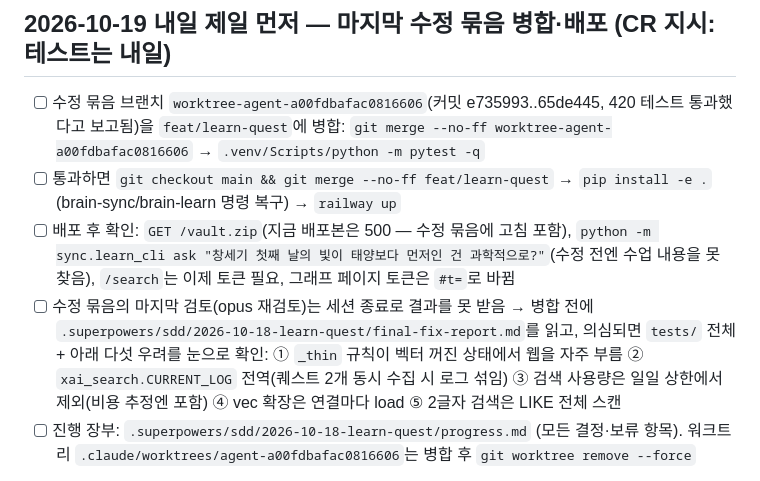
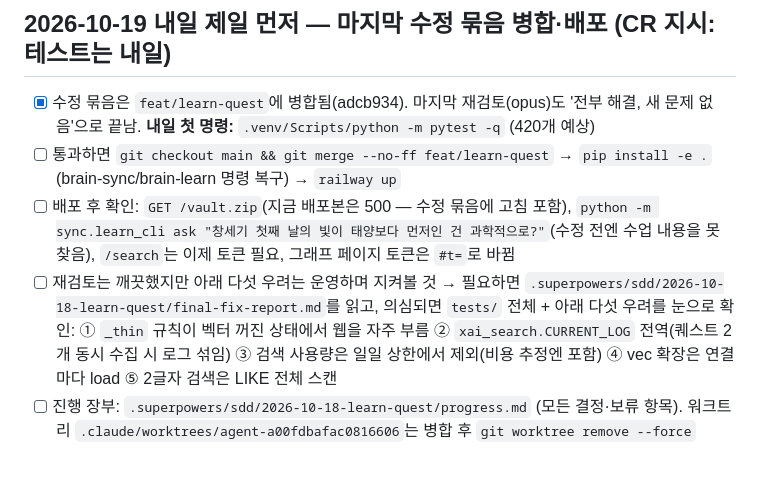
Before and after one commit to CRtheHILLS/2ndBRAIN, a Markdown page: NEXT.md, the part around the change. Rendered like a GitHub page.

Commit message:
docs: NEXT.md — 수정 묶음 병합·재검토 완료 반영
Co-Authored-By: Claude Fable 5.1 <noreply@anthropic.com>

```diff
--- a/NEXT.md
+++ b/NEXT.md
@@ -1,10 +1,10 @@
 # NEXT.md — 2nd BRAIN (Clair)
 
 ## 2026-10-19 내일 제일 먼저 — 마지막 수정 묶음 병합·배포 (CR 지시: 테스트는 내일)
-- [ ] 수정 묶음 브랜치 `worktree-agent-a00fdbafac0816606`(커밋 e735993..65de445, 420 테스트 통과했다고 보고됨)을 `feat/learn-quest`에 병합: `git merge --no-ff worktree-agent-a00fdbafac0816606` → `.venv/Scripts/python -m pytest -q`
+- [x] 수정 묶음은 `feat/learn-quest`에 병합됨(adcb934). 마지막 재검토(opus)도 '전부 해결, 새 문제 없음'으로 끝남. **내일 첫 명령:** `.venv/Scripts/python -m pytest -q` (420개 예상)
 - [ ] 통과하면 `git checkout main && git merge --no-ff feat/learn-quest` → `pip install -e .`(brain-sync/brain-learn 명령 복구) → `railway up`
 - [ ] 배포 후 확인: `GET /vault.zip`(지금 배포본은 500 — 수정 묶음에 고침 포함), `python -m sync.learn_cli ask "창세기 첫째 날의 빛이 태양보다 먼저인 건 과학적으로?"`(수정 전엔 수업 내용을 못 찾음), `/search`는 이제 토큰 필요, 그래프 페이지 토큰은 `#t=`로 바뀜
-- [ ] 수정 묶음의 마지막 검토(opus 재검토)는 세션 종료로 결과를 못 받음 → 병합 전에 `.superpowers/sdd/2026-10-18-learn-quest/final-fix-report.md`를 읽고, 의심되면 `tests/` 전체 + 아래 다섯 우려를 눈으로 확인: ① `_thin` 규칙이 벡터 꺼진 상태에서 웹을 자주 부름 ② `xai_search.CURRENT_LOG` 전역(퀘스트 2개 동시 수집 시 로그 섞임) ③ 검색 사용량은 일일 상한에서 제외(비용 추정엔 포함) ④ vec 확장은 연결마다 load ⑤ 2글자 검색은 LIKE 전체 스캔
+- [ ] 재검토는 깨끗했지만 아래 다섯 우려는 운영하며 지켜볼 것 → 필요하면 `.superpowers/sdd/2026-10-18-learn-quest/final-fix-report.md`를 읽고, 의심되면 `tests/` 전체 + 아래 다섯 우려를 눈으로 확인: ① `_thin` 규칙이 벡터 꺼진 상태에서 웹을 자주 부름 ② `xai_search.CURRENT_LOG` 전역(퀘스트 2개 동시 수집 시 로그 섞임) ③ 검색 사용량은 일일 상한에서 제외(비용 추정엔 포함) ④ vec 확장은 연결마다 load ⑤ 2글자 검색은 LIKE 전체 스캔
 - [ ] 진행 장부: `.superpowers/sdd/2026-10-18-learn-quest/progress.md` (모든 결정·보류 항목). 워크트리 `.claude/worktrees/agent-a00fdbafac0816606`는 병합 후 `git worktree remove --force`
 - 현재 배포본 = feat/learn-quest @ fb319c5 (퀘스트·다리·그래프·검색·/ask 동작, vault.zip만 500). 로컬 `feat/learn-quest`는 38747e3 이후 문서 커밋만 추가됨
 
```
